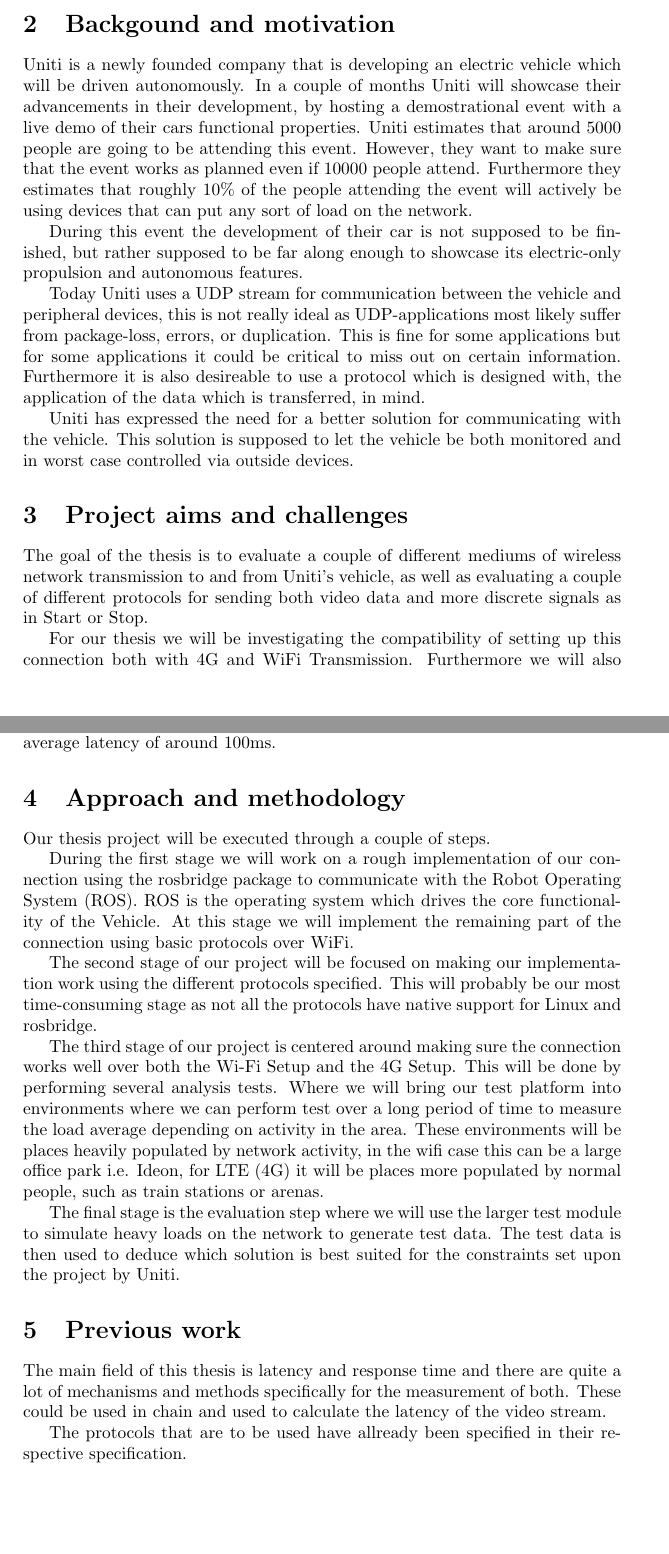
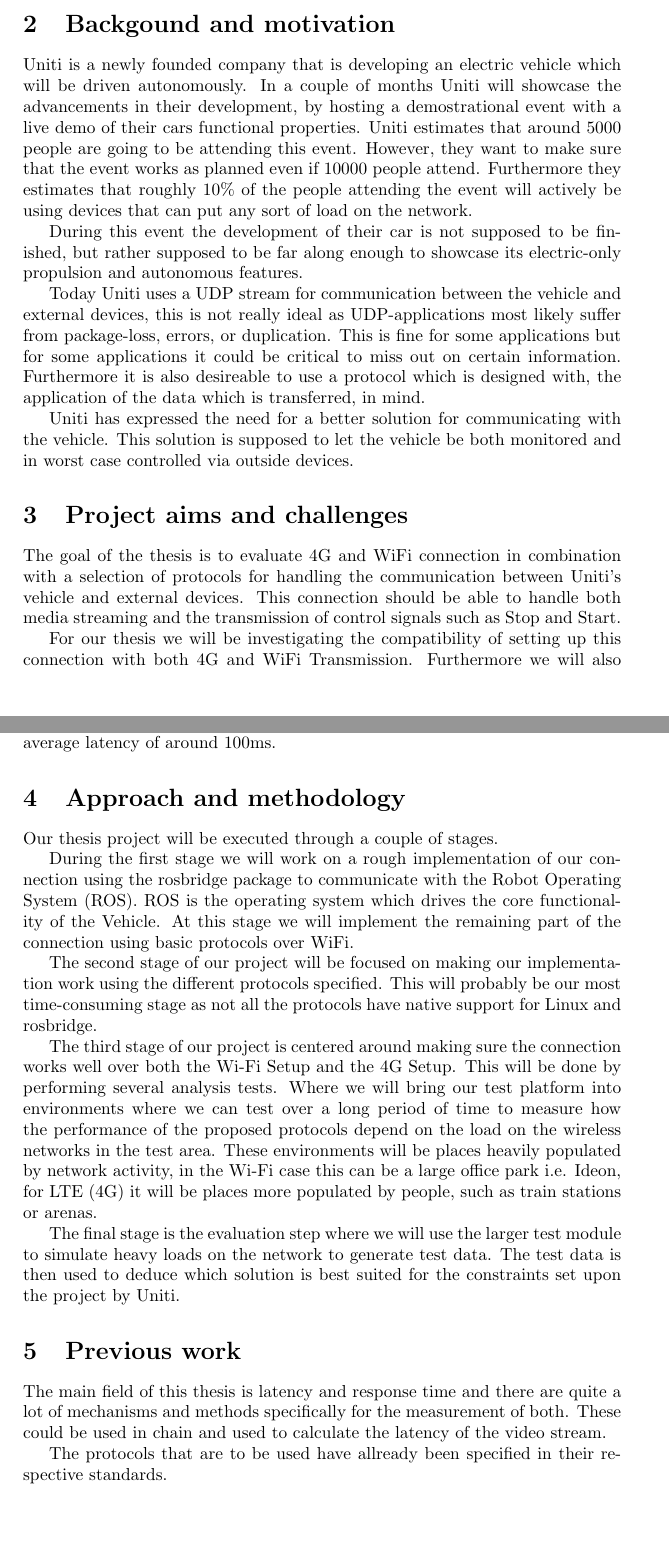
Before and after one commit to Wiztry/Exjawb, a LaTeX document (goal_doc/goal_doc.tex): two parts of pages 2 and 3 of 6, joined at a grey line, cut so that both start at the same text. Compiled offline with pdfLaTeX.

Commit message:
Changes according to comments from Christian. Still to do is section 3 (implementing), section 4 (larger test module), and section 6

```diff
--- a/goal_doc/goal_doc.tex
+++ b/goal_doc/goal_doc.tex
@@ -117,7 +117,7 @@
 %as a tablet or laptop.
 
 Uniti is a newly founded company that is developing an electric vehicle which will be driven autonomously.
-In a couple of months Uniti will showcase their advancements in their development,
+In a couple of months Uniti will showcase the advancements in their development,
 by hosting a demostrational event with a live demo of their cars functional
 properties. Uniti estimates that around 5000 people are going to be attending
 this event. However, they want to make sure that the event works as planned even
@@ -129,7 +129,7 @@
 but rather supposed to be far along enough to showcase its electric-only propulsion and autonomous features.
 
 Today Uniti uses a UDP stream for communication between the vehicle and
-peripheral devices, this is not really ideal as UDP-applications most likely
+external devices, this is not really ideal as UDP-applications most likely
 suffer from package-loss, errors, or duplication. This is fine for some
 applications but for some applications it could be critical to miss out on certain information. Furthermore it is also desireable to use a protocol which is designed with, the application of the data which is transferred, in mind.
 
@@ -156,13 +156,25 @@
 %Det borde vara mer direkt på vad vi ska göra här och vad vill vi uppnå
 %Vilka mål det finns att uppnå och dess begränsningar.
 
-The goal of the thesis is to evaluate a couple of different mediums of wireless
-network transmission to and from Uniti's vehicle, as well as evaluating a couple
-of different protocols for sending both video data and more discrete signals as
-in Start or Stop.
+
+%% Förslag på förändring
+The goal of the thesis is to evaluate 4G and WiFi connection in combination with
+a selection of protocols for handling the communication between Uniti's vehicle
+and external devices. This connection should be able to handle both media
+streaming and the transmission of control signals such as Stop and Start.
+%% END FORSLAG %%
+
+
+%% SUBJECT TO CHANGE
+%The goal of the thesis is to evaluate a couple of different mediums of wireless
+%network transmission to and from Uniti's vehicle, as well as evaluating a couple
+%of different protocols for sending both video data and more discrete signals as
+%in Start or Stop.
+%% END SUBJEcT TO CHANGE
+
 
 For our thesis we will be investigating the compatibility of setting up this
-connection both with 4G and WiFi Transmission. Furthermore we will also look
+connection with both 4G and WiFi Transmission. Furthermore we will also look
 into implementing both Real-time Transport Protocol (RTP) and Real-time
 Messaging Protocol (RTMP) for sending video data.
 
@@ -213,7 +225,7 @@
 
 %Detta borde snarare handla om hur vi först gör detta och sedan gör detta.
 
-Our thesis project will be executed through a couple of steps.
+Our thesis project will be executed through a couple of stages.
 
 During the first stage we will work on a rough implementation of our connection
 using the rosbridge package to communicate with the Robot Operating System
@@ -229,11 +241,12 @@
 The third stage of our project is centered around making sure the connection
 works well over both the Wi-Fi Setup and the 4G Setup. This will be done by
 performing several analysis tests. Where we will bring our test platform into
-environments where we can perform test over a long period of time to measure the
-load average depending on activity in the area. These environments will be
-places heavily populated by network activity, in the wifi case this can be a
+environments where we can test over a long period of time to measure
+how the performance of the proposed protocols depend on the load on the wireless
+networks in the test area. These environments will be
+places heavily populated by network activity, in the Wi-Fi case this can be a
 large office park i.e. Ideon, for LTE (4G) it will be places more populated by
-normal people, such as train stations or arenas.
+people, such as train stations or arenas.
 
 The final stage is the evaluation step where we will use the larger test module
 to simulate heavy loads on the network to generate test data. The test data is
@@ -280,7 +293,7 @@
 could be used in chain and used to calculate the latency of the video stream.
 
 The protocols that are to be used have allready been specified in their
-respective specification.
+respective standards.
 
 \subsubsection*{RTP: Real-time Transport Protocol}
 Real-time Transport Protocol has a history as one of the more popular protocols
```
Also changed, not shown: goal_doc/goal_doc.tex (4 more changed lines).
